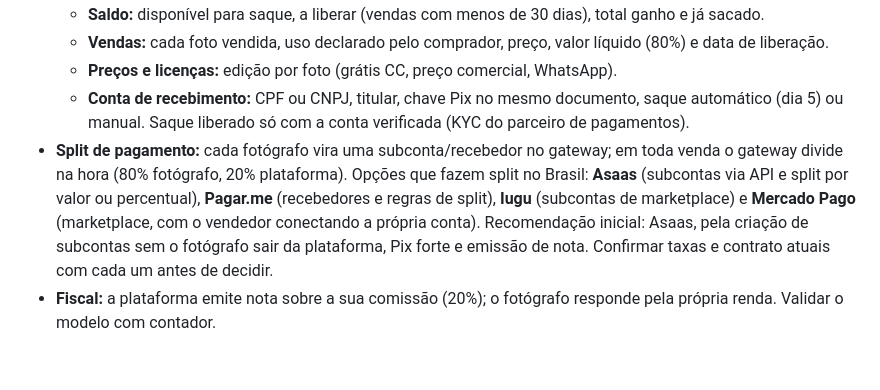
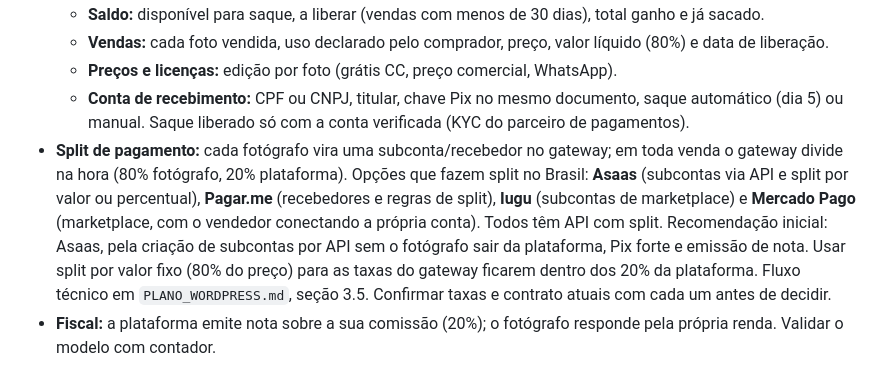
Before and after one commit to agnerreboucas/365-clicks, a Markdown page: PRD_365_CLICKS.md, the part around the change. GitHub-like rendering.

```diff
--- a/PRD_365_CLICKS.md
+++ b/PRD_365_CLICKS.md
@@ -457,5 +457,5 @@ Este pacote inclui uma página HTML para cada rota listada no PRD (67 telas), o
   - **Vendas:** cada foto vendida, uso declarado pelo comprador, preço, valor líquido (80%) e data de liberação.
   - **Preços e licenças:** edição por foto (grátis CC, preço comercial, WhatsApp).
   - **Conta de recebimento:** CPF ou CNPJ, titular, chave Pix no mesmo documento, saque automático (dia 5) ou manual. Saque liberado só com a conta verificada (KYC do parceiro de pagamentos).
-- **Split de pagamento:** cada fotógrafo vira uma subconta/recebedor no gateway; em toda venda o gateway divide na hora (80% fotógrafo, 20% plataforma). Opções que fazem split no Brasil: **Asaas** (subcontas via API e split por valor ou percentual), **Pagar.me** (recebedores e regras de split), **Iugu** (subcontas de marketplace) e **Mercado Pago** (marketplace, com o vendedor conectando a própria conta). Recomendação inicial: Asaas, pela criação de subcontas sem o fotógrafo sair da plataforma, Pix forte e emissão de nota. Confirmar taxas e contrato atuais com cada um antes de decidir.
+- **Split de pagamento:** cada fotógrafo vira uma subconta/recebedor no gateway; em toda venda o gateway divide na hora (80% fotógrafo, 20% plataforma). Opções que fazem split no Brasil: **Asaas** (subcontas via API e split por valor ou percentual), **Pagar.me** (recebedores e regras de split), **Iugu** (subcontas de marketplace) e **Mercado Pago** (marketplace, com o vendedor conectando a própria conta). Todos têm API com split. Recomendação inicial: Asaas, pela criação de subcontas por API sem o fotógrafo sair da plataforma, Pix forte e emissão de nota. Usar split por valor fixo (80% do preço) para as taxas do gateway ficarem dentro dos 20% da plataforma. Fluxo técnico em `PLANO_WORDPRESS.md`, seção 3.5. Confirmar taxas e contrato atuais com cada um antes de decidir.
 - **Fiscal:** a plataforma emite nota sobre a sua comissão (20%); o fotógrafo responde pela própria renda. Validar o modelo com contador.
```
Also changed, not shown: PLANO_WORDPRESS.md (+20 -0 lines).
